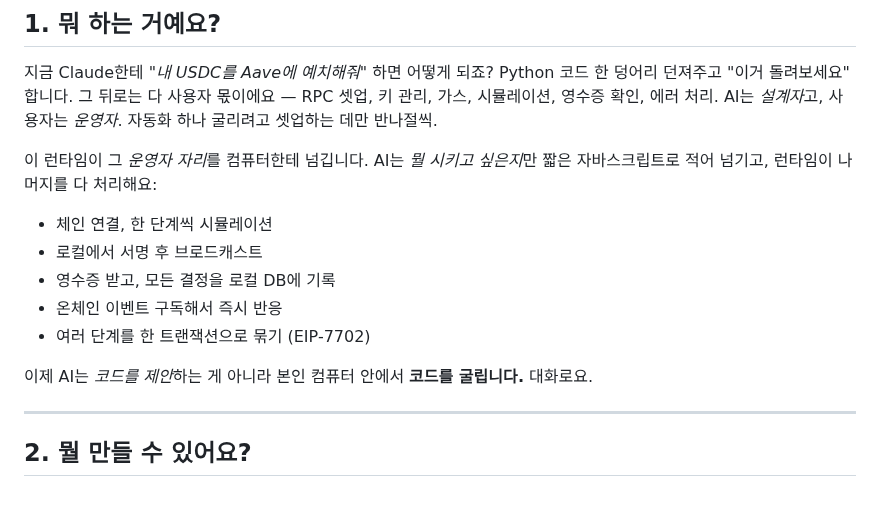
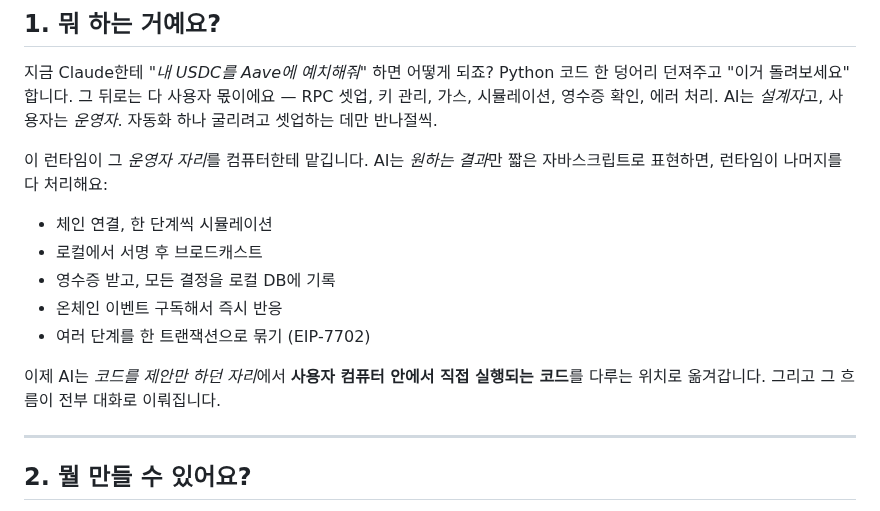
Before and after one commit to forrestkim-iotrust/onchain-strategy-mcp, a Markdown page: README_ko.md, the part around the change. Rendered like a GitHub page.

Commit message:
docs(readme-ko): smoother phrasing — drop awkward '본인 컴퓨터' / '코드를 굴립니다'

```diff
--- a/README_ko.md
+++ b/README_ko.md
@@ -10,7 +10,7 @@ Claude 같은 AI 에이전트가 온체인에서 **직접 손발을 갖게** 해
 
 지금 Claude한테 *"내 USDC를 Aave에 예치해줘"* 하면 어떻게 되죠? Python 코드 한 덩어리 던져주고 "이거 돌려보세요" 합니다. 그 뒤로는 다 사용자 몫이에요 — RPC 셋업, 키 관리, 가스, 시뮬레이션, 영수증 확인, 에러 처리. AI는 *설계자*고, 사용자는 *운영자*. 자동화 하나 굴리려고 셋업하는 데만 반나절씩.
 
-이 런타임이 그 *운영자 자리*를 컴퓨터한테 넘깁니다. AI는 *뭘 시키고 싶은지*만 짧은 자바스크립트로 적어 넘기고, 런타임이 나머지를 다 처리해요:
+이 런타임이 그 *운영자 자리*를 컴퓨터한테 맡깁니다. AI는 *원하는 결과*만 짧은 자바스크립트로 표현하면, 런타임이 나머지를 다 처리해요:
 
 - 체인 연결, 한 단계씩 시뮬레이션
 - 로컬에서 서명 후 브로드캐스트
@@ -18,7 +18,7 @@ Claude 같은 AI 에이전트가 온체인에서 **직접 손발을 갖게** 해
 - 온체인 이벤트 구독해서 즉시 반응
 - 여러 단계를 한 트랜잭션으로 묶기 (EIP-7702)
 
-이제 AI는 *코드를 제안*하는 게 아니라 본인 컴퓨터 안에서 **코드를 굴립니다.** 대화로요.
+이제 AI는 *코드를 제안만 하던 자리*에서 **사용자 컴퓨터 안에서 직접 실행되는 코드**를 다루는 위치로 옮겨갑니다. 그리고 그 흐름이 전부 대화로 이뤄집니다.
 
 ---
 
```
